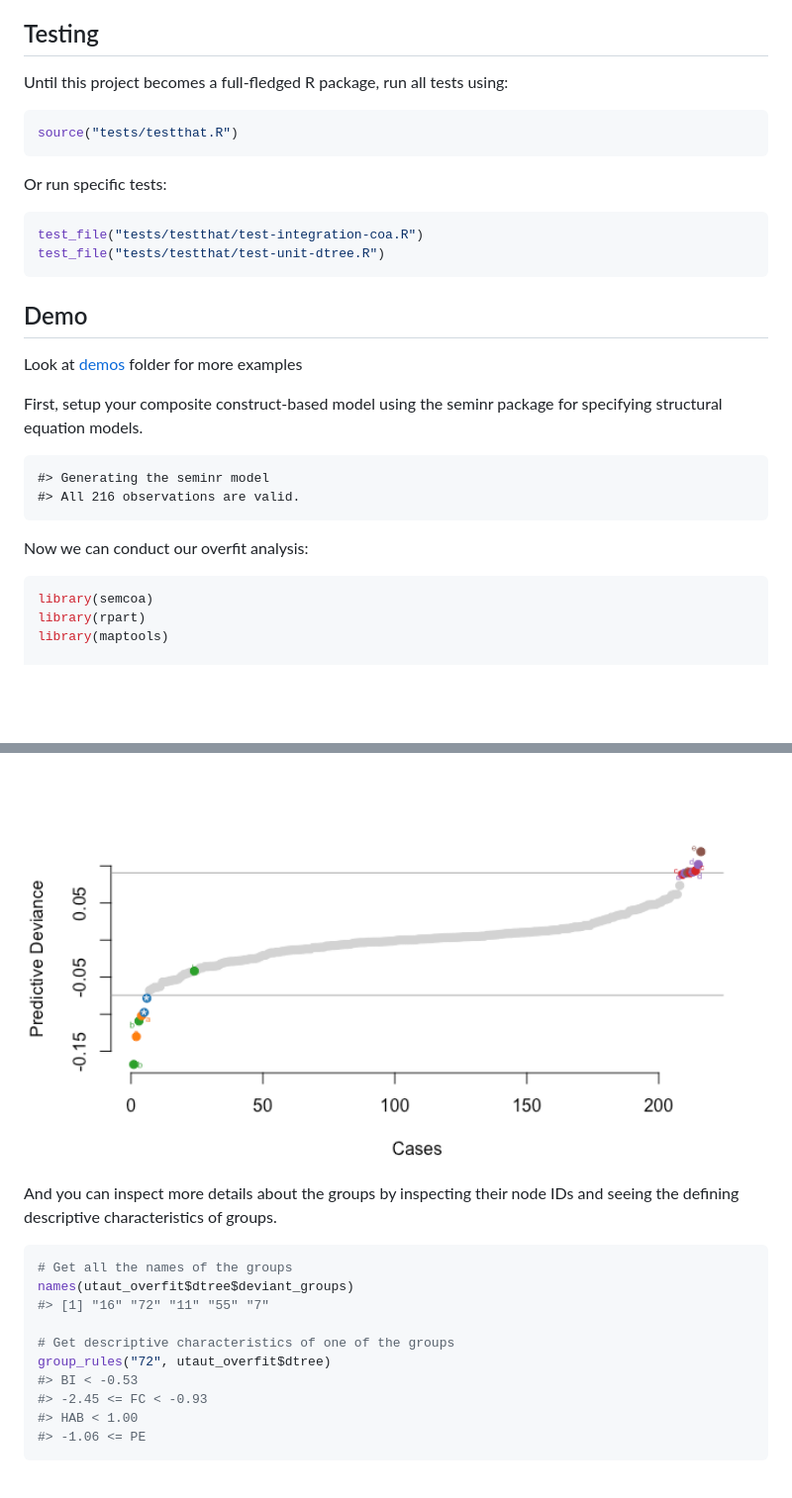
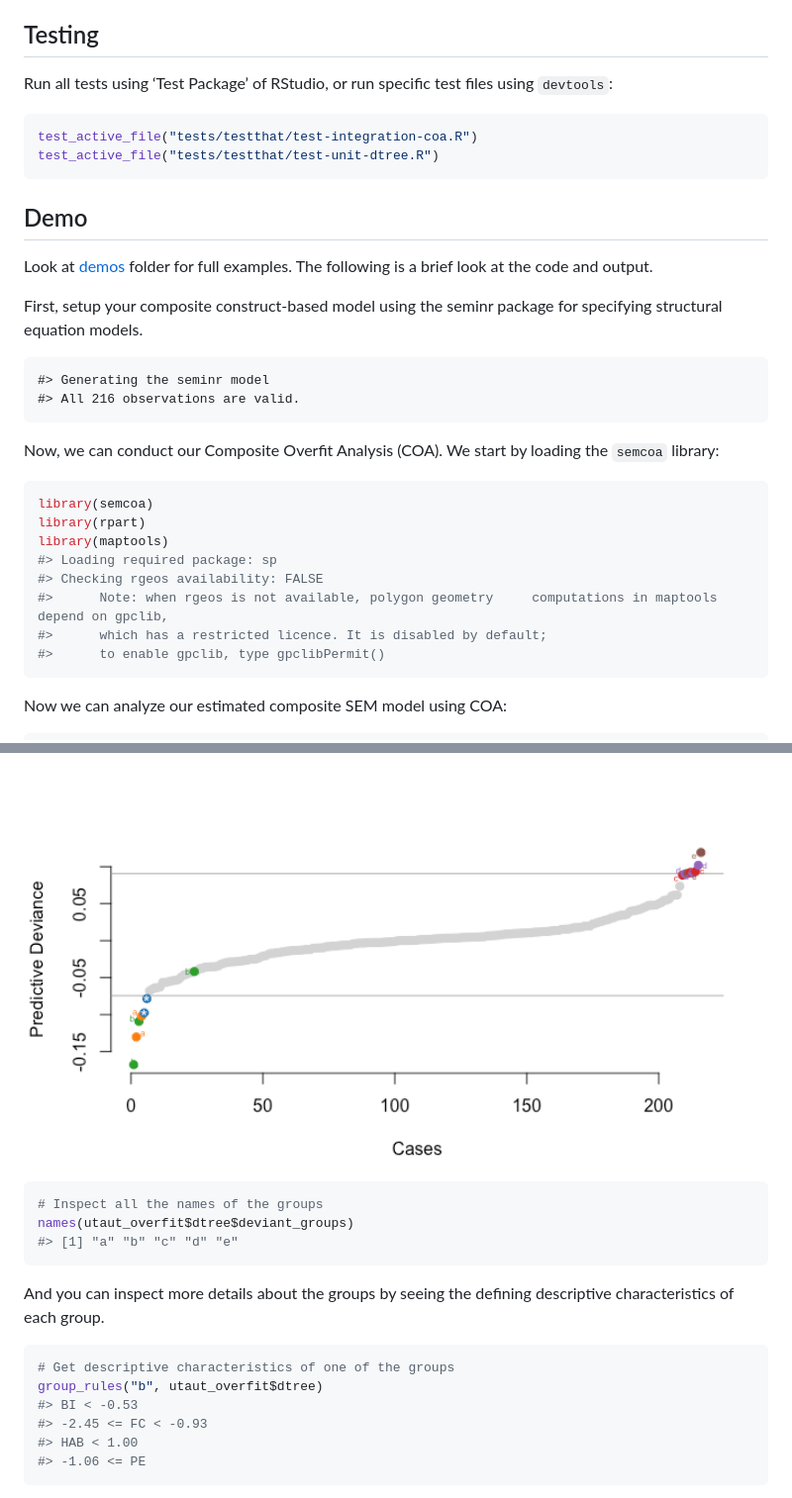
Before and after one commit to sem-in-r/semcoa, a Markdown page: README.md, 2 parts joined by grey strips. Shown: that part at 99% size. Rendered like a GitHub page; pictures changed too: man/figures/README/README-utaut-pd-plot-1.png; blank space fills up the shorter version.

Commit message:
Acecpts group letter names for group inspection functions

````diff
--- a/README.md
+++ b/README.md
@@ -24,23 +24,18 @@ Please install following packages:
 
 ## Testing
 
-Until this project becomes a full-fledged R package, run all tests
-using:
+Run all tests using ‘Test Package’ of RStudio, or run specific test
+files using `devtools`:
 
 ``` r
-source("tests/testthat.R")
-```
-
-Or run specific tests:
-
-``` r
-test_file("tests/testthat/test-integration-coa.R")
-test_file("tests/testthat/test-unit-dtree.R")
+test_active_file("tests/testthat/test-integration-coa.R")
+test_active_file("tests/testthat/test-unit-dtree.R")
 ```
 
 ## Demo
 
-Look at [demos](demos/) folder for more examples
+Look at [demos](demos/) folder for full examples. The following is a
+brief look at the code and output.
 
 First, setup your composite construct-based model using the seminr
 package for specifying structural equation models.
@@ -48,13 +43,23 @@ package for specifying structural equation models.
     #> Generating the seminr model
     #> All 216 observations are valid.
 
-Now we can conduct our overfit analysis:
+Now, we can conduct our Composite Overfit Analysis (COA). We start by
+loading the `semcoa` library:
 
 ``` r
 library(semcoa)
 library(rpart)
 library(maptools)
+#> Loading required package: sp
+#> Checking rgeos availability: FALSE
+#>      Note: when rgeos is not available, polygon geometry     computations in maptools depend on gpclib,
+#>      which has a restricted licence. It is disabled by default;
+#>      to enable gpclib, type gpclibPermit()
+```
 
+Now we can analyze our estimated composite SEM model using COA:
+
+``` r
 utaut_overfit <- coa(pls_model = utaut_model,
                      focal_construct = "BI",
                      params = c("path_coef", "rSquared"))
@@ -71,16 +76,18 @@ plot_pd(utaut_overfit)
 
 <img src="man/figures/README/README-utaut-pd-plot-1.png" width="100%" style="display: block; margin: auto auto auto 0;" />
 
-And you can inspect more details about the groups by inspecting their
-node IDs and seeing the defining descriptive characteristics of groups.
+``` r
+# Inspect all the names of the groups
+names(utaut_overfit$dtree$deviant_groups)
+#> [1] "a" "b" "c" "d" "e"
+```
+
+And you can inspect more details about the groups by seeing the defining
+descriptive characteristics of each group.
 
 ``` r
-# Get all the names of the groups
-names(utaut_overfit$dtree$deviant_groups)
-#> [1] "16" "72" "11" "55" "7"
-
 # Get descriptive characteristics of one of the groups
-group_rules("72", utaut_overfit$dtree)
+group_rules("b", utaut_overfit$dtree)
 #> BI < -0.53
 #> -2.45 <= FC < -0.93
 #> HAB < 1.00
````
Also changed, not shown: 8 other files.
